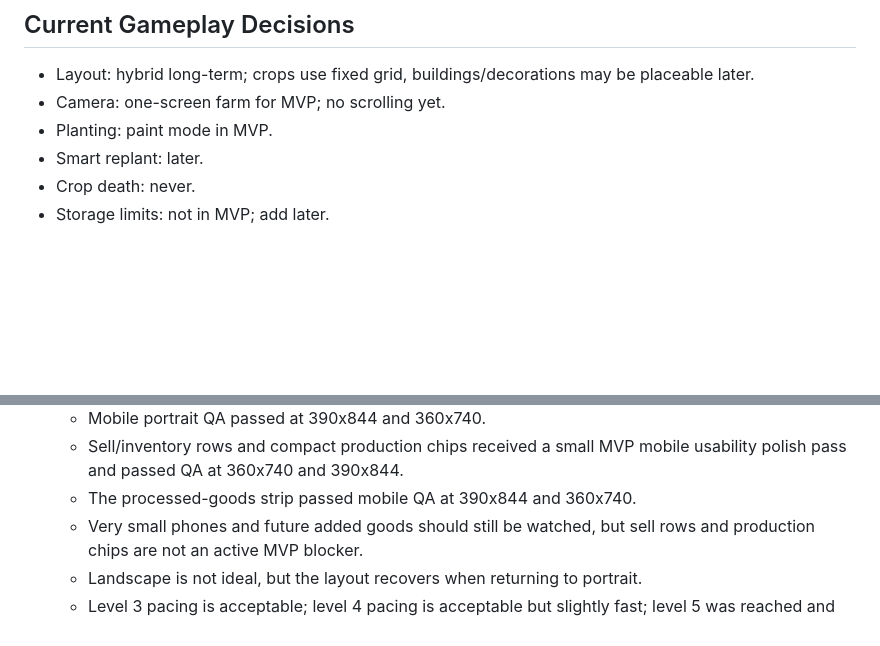
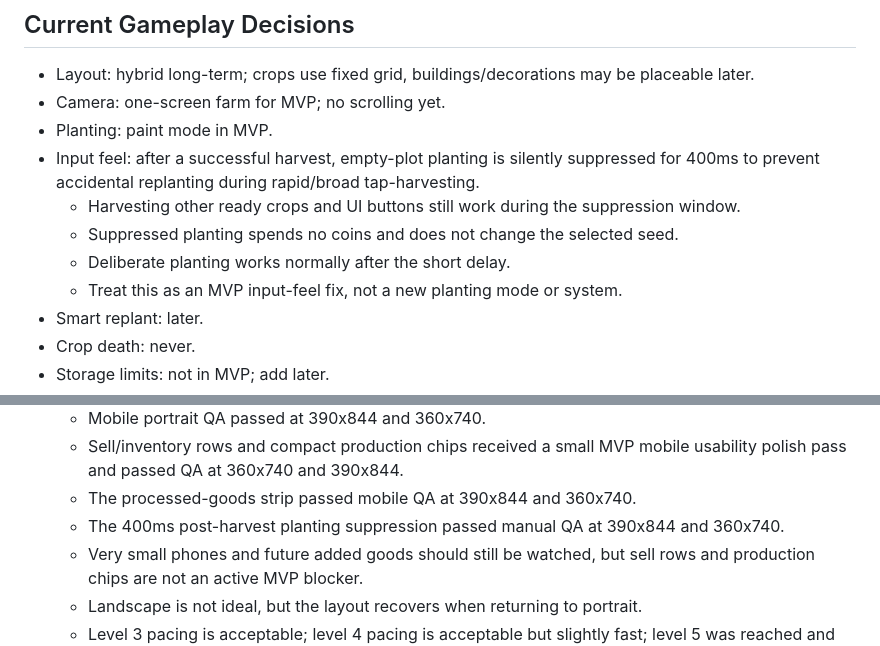
Before and after one commit to robfernandez066/bloomstead, a Markdown page: AGENTS.md, 2 parts joined by grey strips. Drawn GitHub-style; blank space fills up the shorter version.

Commit message:
docs: record harvest planting guard

```diff
--- a/AGENTS.md
+++ b/AGENTS.md
@@ -95,6 +95,11 @@ The MVP should not include:
 * Layout: hybrid long-term; crops use fixed grid, buildings/decorations may be placeable later.
 * Camera: one-screen farm for MVP; no scrolling yet.
 * Planting: paint mode in MVP.
+* Input feel: after a successful harvest, empty-plot planting is silently suppressed for 400ms to prevent accidental replanting during rapid/broad tap-harvesting.
+  * Harvesting other ready crops and UI buttons still work during the suppression window.
+  * Suppressed planting spends no coins and does not change the selected seed.
+  * Deliberate planting works normally after the short delay.
+  * Treat this as an MVP input-feel fix, not a new planting mode or system.
 * Smart replant: later.
 * Crop death: never.
 * Storage limits: not in MVP; add later.
@@ -156,6 +161,7 @@ The MVP should not include:
   * Mobile portrait QA passed at 390x844 and 360x740.
   * Sell/inventory rows and compact production chips received a small MVP mobile usability polish pass and passed QA at 360x740 and 390x844.
   * The processed-goods strip passed mobile QA at 390x844 and 360x740.
+  * The 400ms post-harvest planting suppression passed manual QA at 390x844 and 360x740.
   * Very small phones and future added goods should still be watched, but sell rows and production chips are not an active MVP blocker.
   * Landscape is not ideal, but the layout recovers when returning to portrait.
   * Level 3 pacing is acceptable; level 4 pacing is acceptable but slightly fast; level 5 was reached and felt like a natural milestone.
```
Also changed, not shown: docs/MVP_BACKLOG.md (+6 -0 lines).
